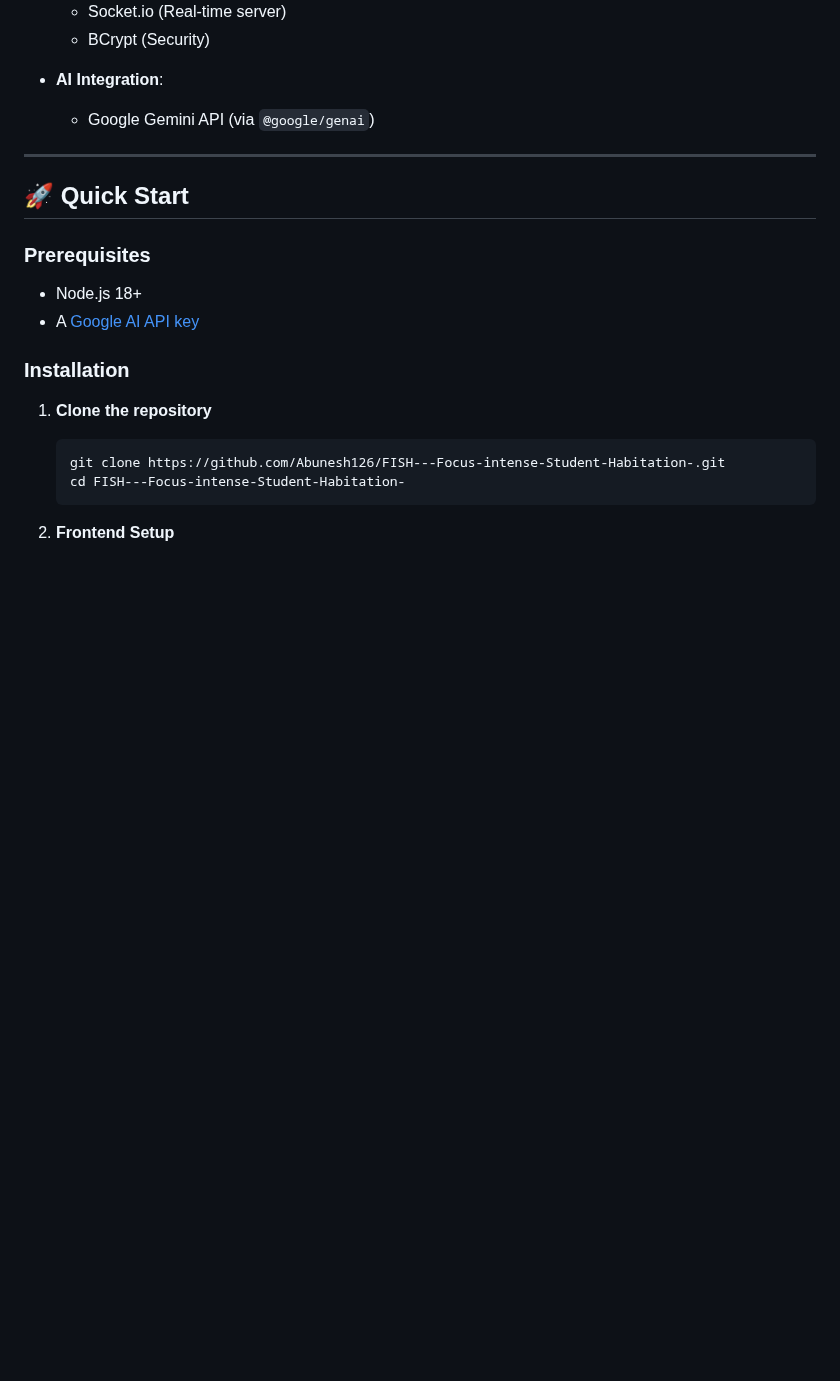
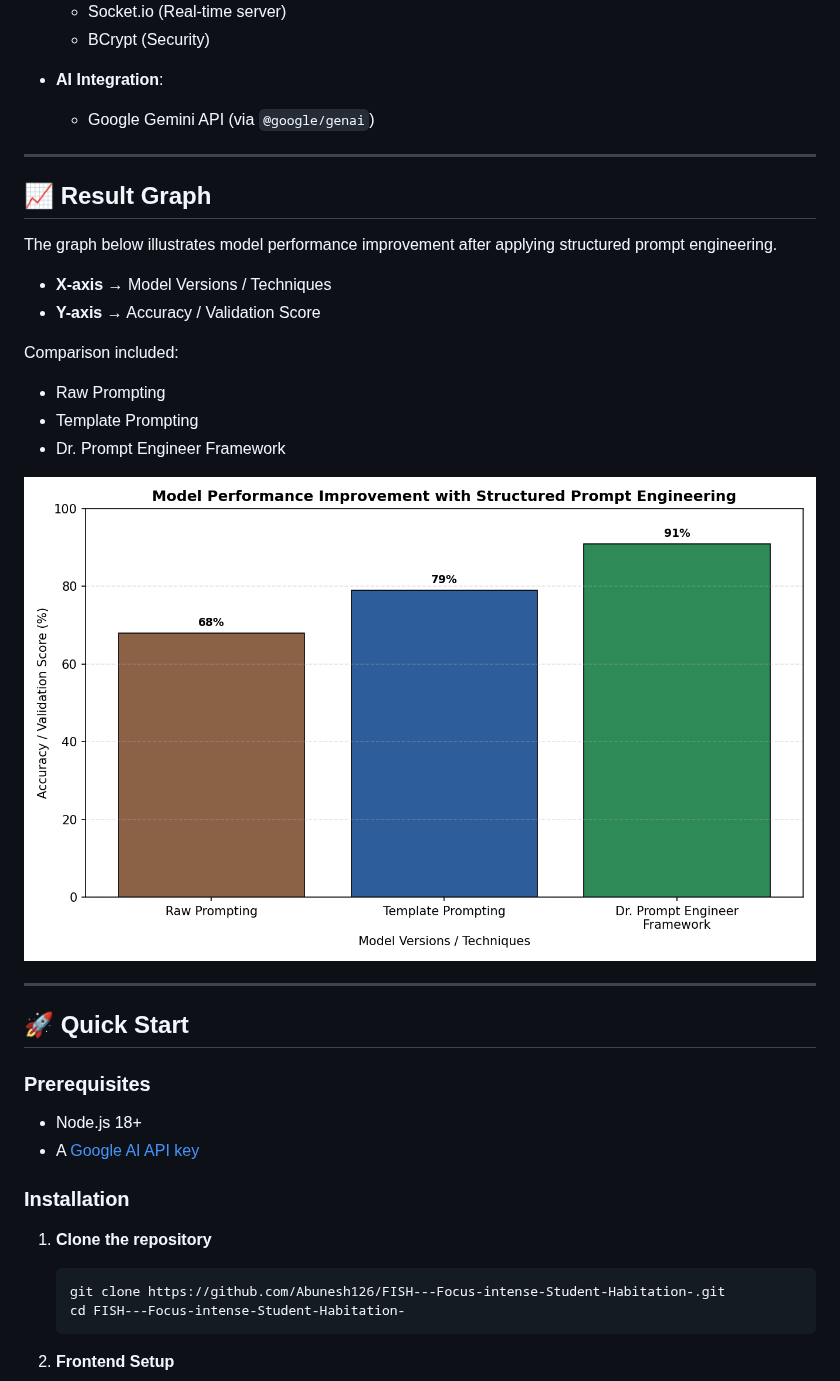
Before and after one commit to Abunesh126/FISH---Focus-intense-Student-Habitation-, a Markdown page: README.md, the part around the change. GitHub-like rendering; pictures changed too: docs/images/result-graph.png (added); blank space fills up the shorter version.

Commit message:
Add prompt engineering result graph to README
Agent-Logs-Url: https://github.com/abunesh126/FISH---Focus-intense-Student-Habitation-/sessions/c87840d5-22c3-4df4-9c1e-c0a675e12f02

Co-authored-by: abunesh126 <181125342+abunesh126@users.noreply.github.com>

```diff
--- a/README.md
+++ b/README.md
@@ -75,6 +75,22 @@ FISH---Focus-intense-Student-Habitation-/
 
 - **AI Integration**:
   - Google Gemini API (via `@google/genai`)
+
+---
+
+## 📈 **Result Graph**
+
+The graph below illustrates model performance improvement after applying structured prompt engineering.
+
+- **X-axis** → Model Versions / Techniques
+- **Y-axis** → Accuracy / Validation Score
+
+Comparison included:
+- Raw Prompting
+- Template Prompting
+- Dr. Prompt Engineer Framework
+
+![Result Graph - Prompt Engineering Performance](docs/images/result-graph.png)
 
 ---
 
```
